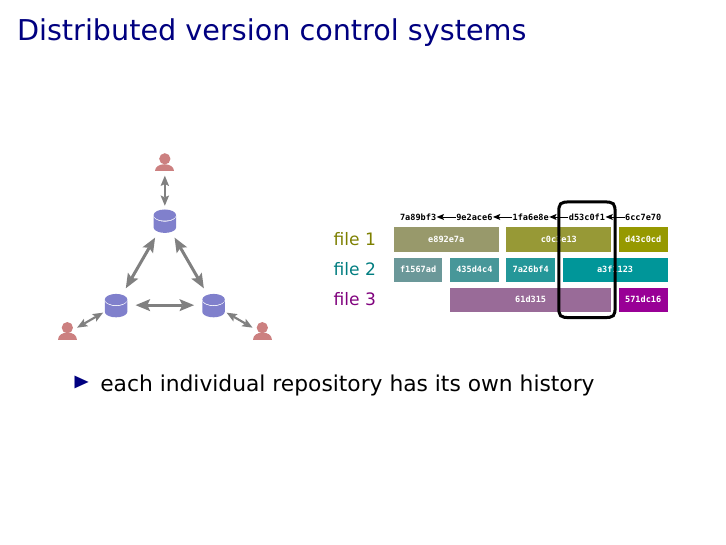
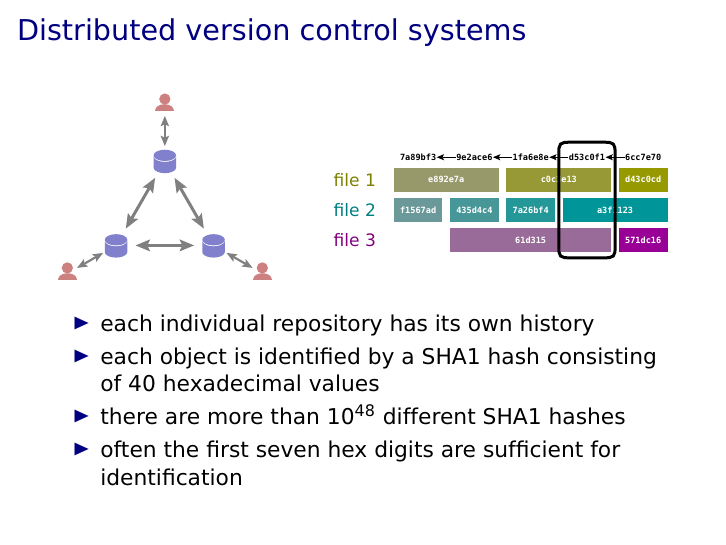
Before and after one commit to gertingold/euroscipy-git-tutorial, LaTeX slides (presentation.tex): page 8 of 14. Compiled offline with XeLaTeX.

Commit message:
added remarks on SHA1 hash

```diff
--- a/presentation.tex
+++ b/presentation.tex
@@ -109,6 +109,10 @@
 
  \begin{itemize}
   \item each individual repository has its own history
+  \item each object is identified by a SHA1 hash consisting of
+	40 hexadecimal values
+  \item there are more than $10^{48}$ different SHA1 hashes
+  \item often the first seven hex digits are sufficient for identification
  \end{itemize}
 \end{frame}
 
```
